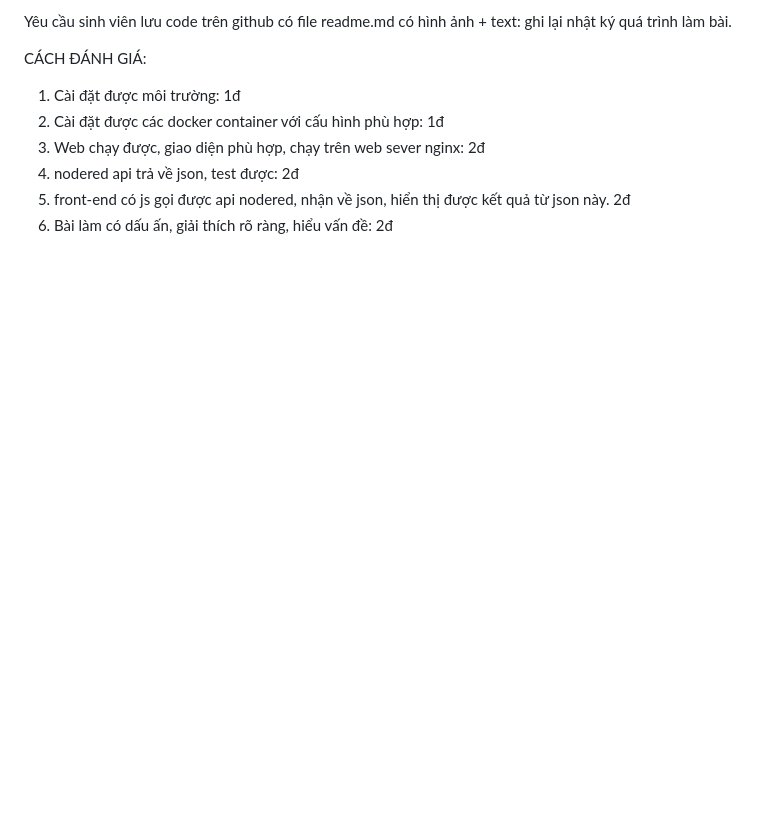
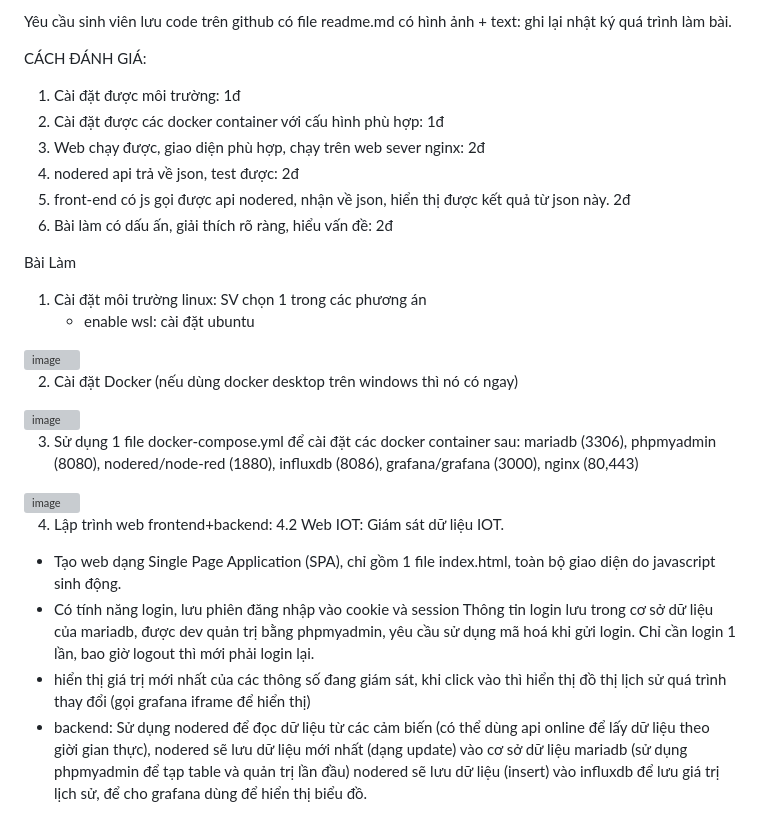
Before and after one commit to phamlinh0705/BT3_Web, a Markdown page: README.md, the part around the change. Drawn GitHub-style; blank space fills up the shorter version; grey boxes are pictures that could not be loaded.

```diff
--- a/README.md
+++ b/README.md
@@ -55,3 +55,29 @@ CÁCH ĐÁNH GIÁ:
 4. nodered api trả về json, test được: 2đ
 5. front-end có js gọi được api nodered, nhận về json, hiển thị được kết quả từ json này. 2đ
 6. Bài làm có dấu ấn, giải thích rõ ràng, hiểu vấn đề: 2đ
+
+ Bài Làm
+1. Cài đặt môi trường linux: SV chọn 1 trong các phương án
+    - enable wsl: cài đặt ubuntu
+
+ <img width="1909" height="1071" alt="image" src="https://github.com/user-attachments/assets/01ca4f54-59ff-46ed-aeac-1684ef80fe5a" />
+
+2. Cài đặt Docker (nếu dùng docker desktop trên windows thì nó có ngay)
+
+<img width="1919" height="1079" alt="image" src="https://github.com/user-attachments/assets/515b7dd5-41e7-4491-b17a-4ed7da6b2cbd" />
+
+3. Sử dụng 1 file docker-compose.yml để cài đặt các docker container sau:
+   mariadb (3306), phpmyadmin (8080), nodered/node-red (1880), influxdb (8086), grafana/grafana (3000), nginx (80,443)
+
+<img width="1919" height="1079" alt="image" src="https://github.com/user-attachments/assets/d539d938-7c11-4a34-9126-388cc4a06c24" />
+
+4. Lập trình web frontend+backend:
+ 4.2 Web IOT: Giám sát dữ liệu IOT.
+ - Tạo web dạng Single Page Application (SPA), chỉ gồm 1 file index.html, toàn bộ giao diện do javascript sinh động.
+ - Có tính năng login, lưu phiên đăng nhập vào cookie và session
+   Thông tin login lưu trong cơ sở dữ liệu của mariadb, được dev quản trị bằng phpmyadmin, yêu cầu sử dụng mã hoá khi gửi login.
+   Chỉ cần login 1 lần, bao giờ logout thì mới phải login lại.
+ - hiển thị giá trị mới nhất của các thông số đang giám sát, khi click vào thì hiển thị đồ thị lịch sử quá trình thay đổi (gọi grafana iframe để hiển thị)
+ - backend: Sử dụng nodered để đọc dữ liệu từ các cảm biến (có thể dùng api online để lấy dữ liệu theo giời gian thực),
+   nodered sẽ lưu dữ liệu mới nhất (dạng update) vào cơ sở dữ liệu mariadb (sử dụng phpmyadmin để tạp table và quản trị lần đầu)
+   nodered sẽ lưu dữ liệu (insert) vào influxdb để lưu giá trị lịch sử, để cho grafana dùng để hiển thị biểu đồ.
```
